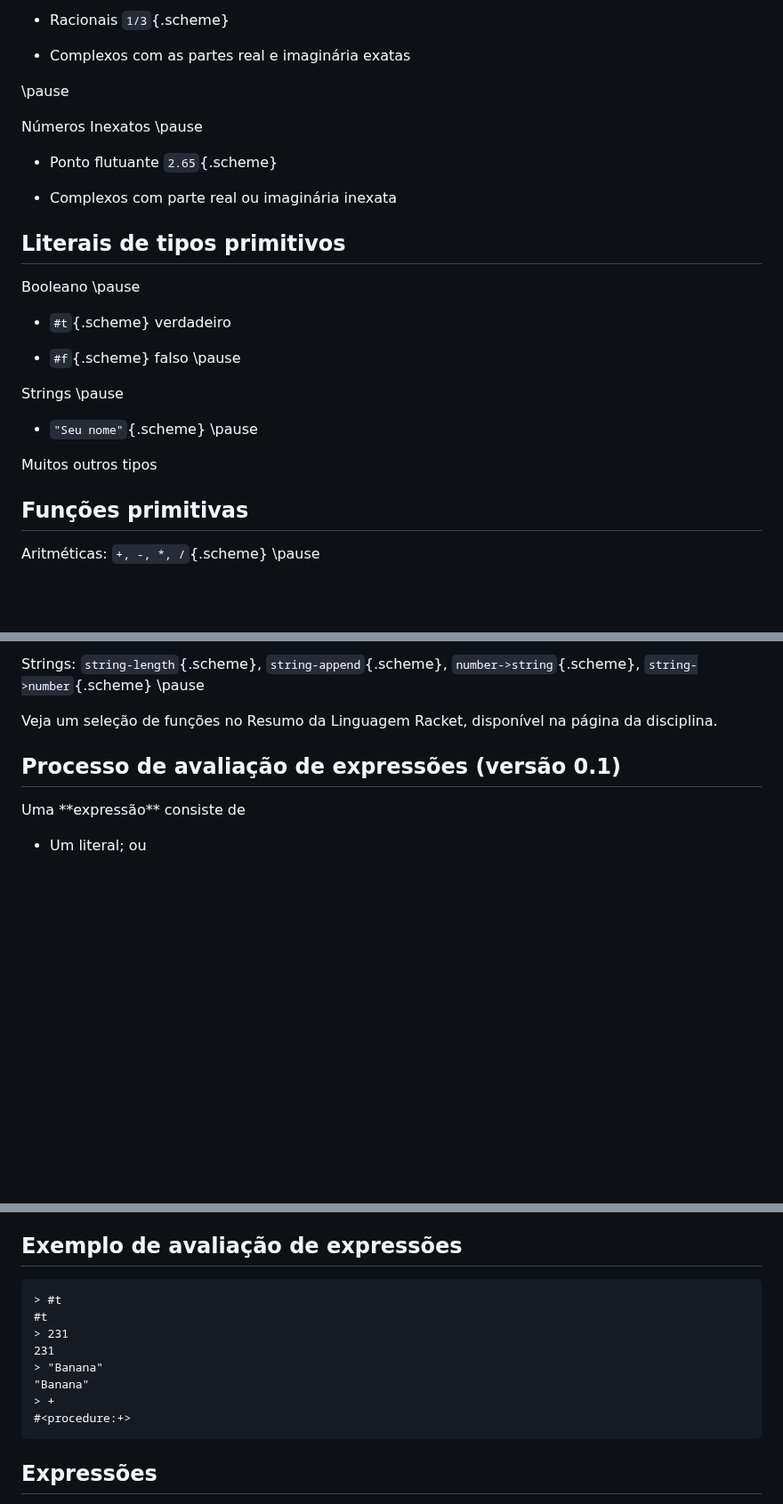
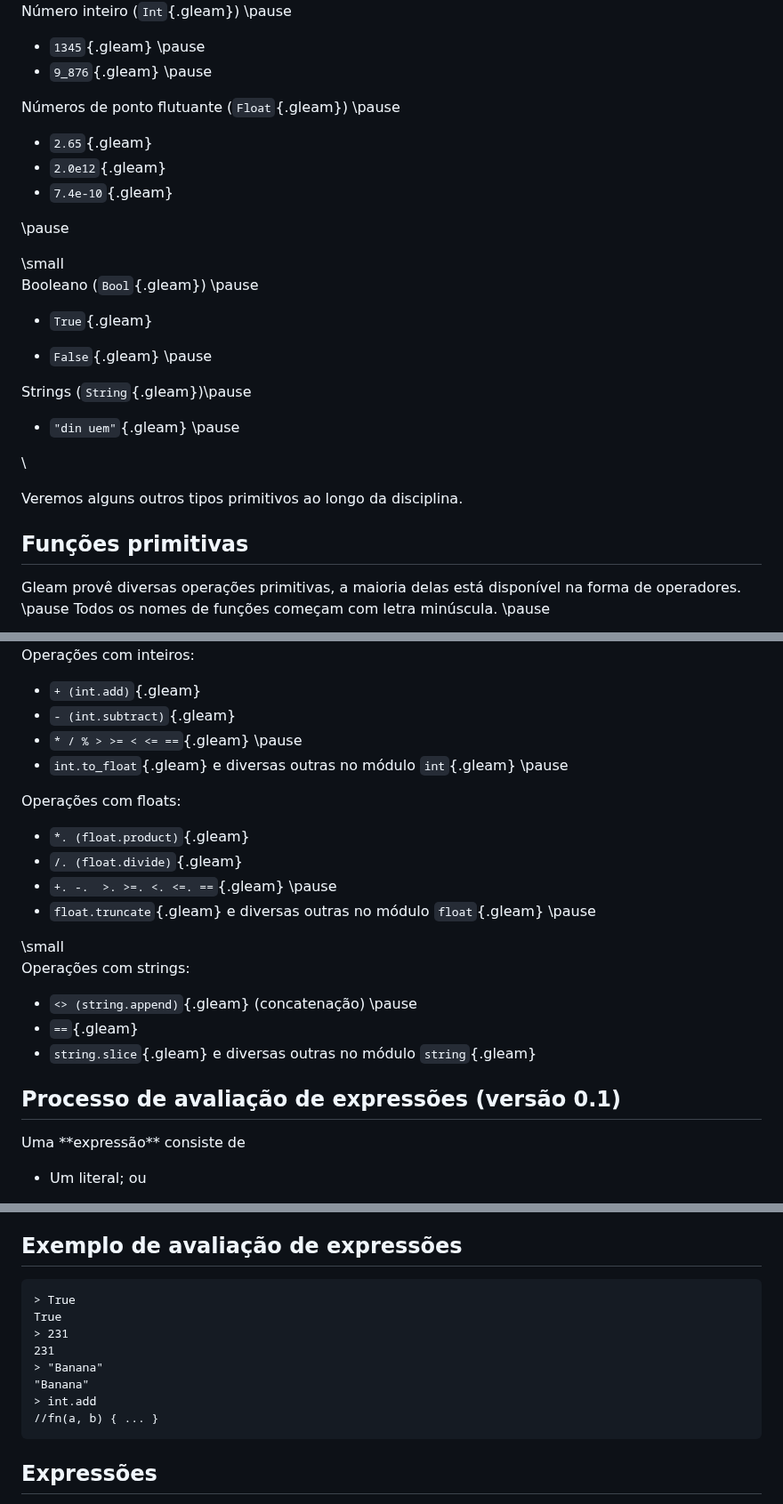
Before and after one commit to malbarbo/na-progfun, a Markdown page: 02-fundamentos/notas-de-aula.md, 3 parts joined by grey strips. Shown at 89% size. Rendered like a GitHub page; blank space fills up the shorter version.

Commit message:
fundamentos: muda versão 0.1 de expressão para Gleam

````diff
--- a/02-fundamentos/notas-de-aula.md
+++ b/02-fundamentos/notas-de-aula.md
@@ -49,35 +58,41 @@ Números Exatos \pause
 
-- Racionais `1/3`{.scheme}
+Número inteiro (`Int`{.gleam}) \pause
 
-- Complexos com as partes real e imaginária exatas
+- `1345`{.gleam} \pause
+- `9_876`{.gleam} \pause
+
+Números de ponto flutuante (`Float`{.gleam}) \pause
+
+- `2.65`{.gleam}
+- `2.0e12`{.gleam}
+- `7.4e-10`{.gleam}
 
 \pause
 
-Números Inexatos \pause
+</div>
+<div class="column" width="50%">
+\small
 
-- Ponto flutuante `2.65`{.scheme}
+Booleano (`Bool`{.gleam}) \pause
 
-- Complexos com parte real ou imaginária inexata
+- `True`{.gleam}
+
+- `False`{.gleam} \pause
 
 
+Strings (`String`{.gleam})\pause
 
-## Literais de tipos primitivos
+- `"din uem"`{.gleam} \pause
 
-Booleano \pause
+</div>
+</div>
 
-- `#t`{.scheme} verdadeiro
+\
 
-- `#f`{.scheme} falso \pause
-
-
-Strings \pause
-
-- `"Seu nome"`{.scheme} \pause
-
-Muitos outros tipos
+Veremos alguns outros tipos primitivos ao longo da disciplina.
 
 
 ## Funções primitivas
 
-Aritméticas: `+, -, *, /`{.scheme} \pause
+Gleam provê diversas operações primitivas, a maioria delas está disponível na forma de operadores. \pause Todos os nomes de funções começam com letra minúscula. \pause
 
@@ -85,7 +102,30 @@ Relacionais: `>, >=, <, <=, =`{.scheme} \pause
 
-Strings: `string-length`{.scheme}, `string-append`{.scheme}, `number->string`{.scheme}, `string->number`{.scheme} \pause
+Operações com inteiros:
 
-Veja um seleção de funções no Resumo da Linguagem Racket, disponível na página da disciplina.
+- `+ (int.add)`{.gleam}
+- `- (int.subtract)`{.gleam}
+- `* / % > >= < <= ==`{.gleam} \pause
+- `int.to_float`{.gleam} e diversas outras no módulo `int`{.gleam} \pause
+
+Operações com floats:
+
+- `*. (float.product)`{.gleam}
+- `/. (float.divide)`{.gleam}
+- `+. -.  >. >=. <. <=. ==`{.gleam} \pause
+- `float.truncate`{.gleam} e diversas outras no módulo `float`{.gleam} \pause
+
+</div>
+<div class="column" width="50%">
+\small
+
+Operações com strings:
+
+- `<> (string.append)`{.gleam} (concatenação) \pause
+- `==`{.gleam}
+- `string.slice`{.gleam} e diversas outras no módulo `string`{.gleam}
+
+</div>
+</div>
 
 
 ## Processo de avaliação de expressões (versão 0.1)
@@ -118,15 +158,15 @@ Uma expressão é definida em termos de dois casos e por isso a regra de avalia
 
 ## Exemplo de avaliação de expressões
 
-```scheme
-> #t
-#t
+```Gleam
+> True
+True
 > 231
 231
 > "Banana"
 "Banana"
-> +
-#<procedure:+>
+> int.add
+//fn(a, b) { ... }
 ```
 
 
````
Also changed, not shown: other parts of 02-fundamentos/notas-de-aula.md (+15 -4 lines).
